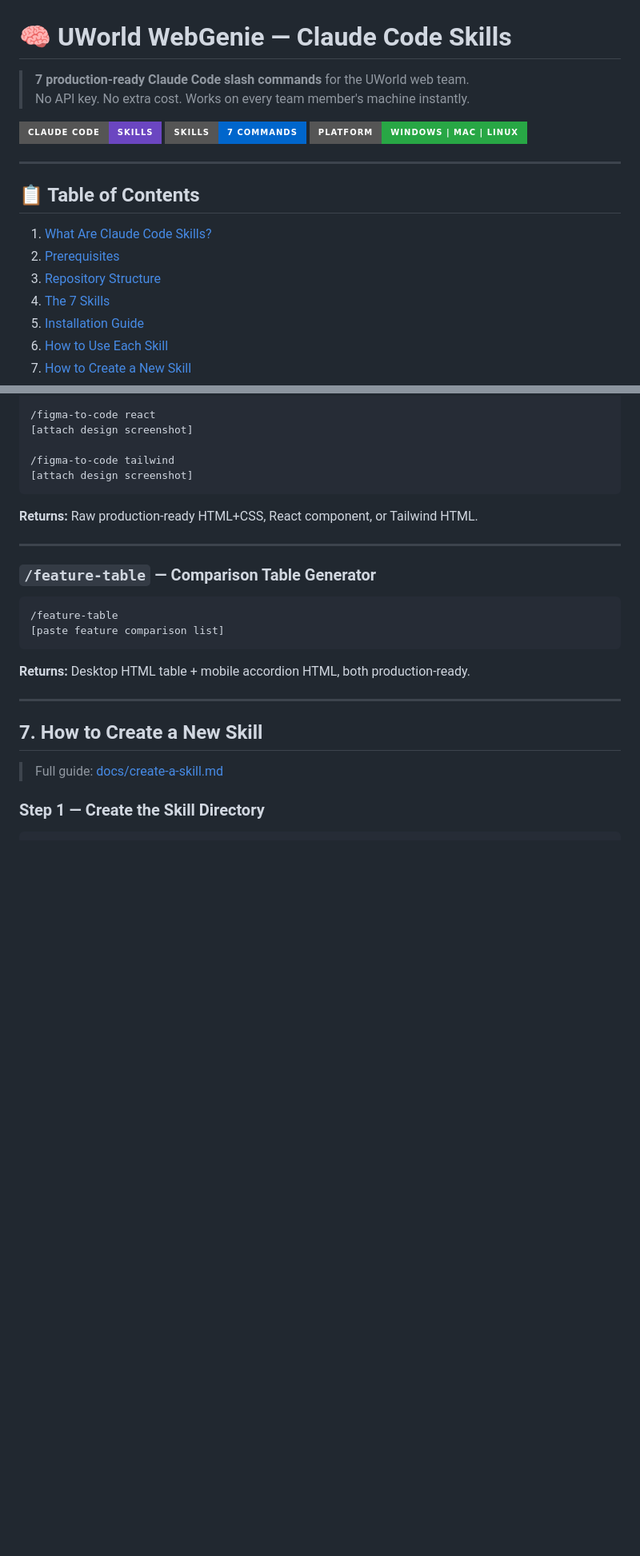
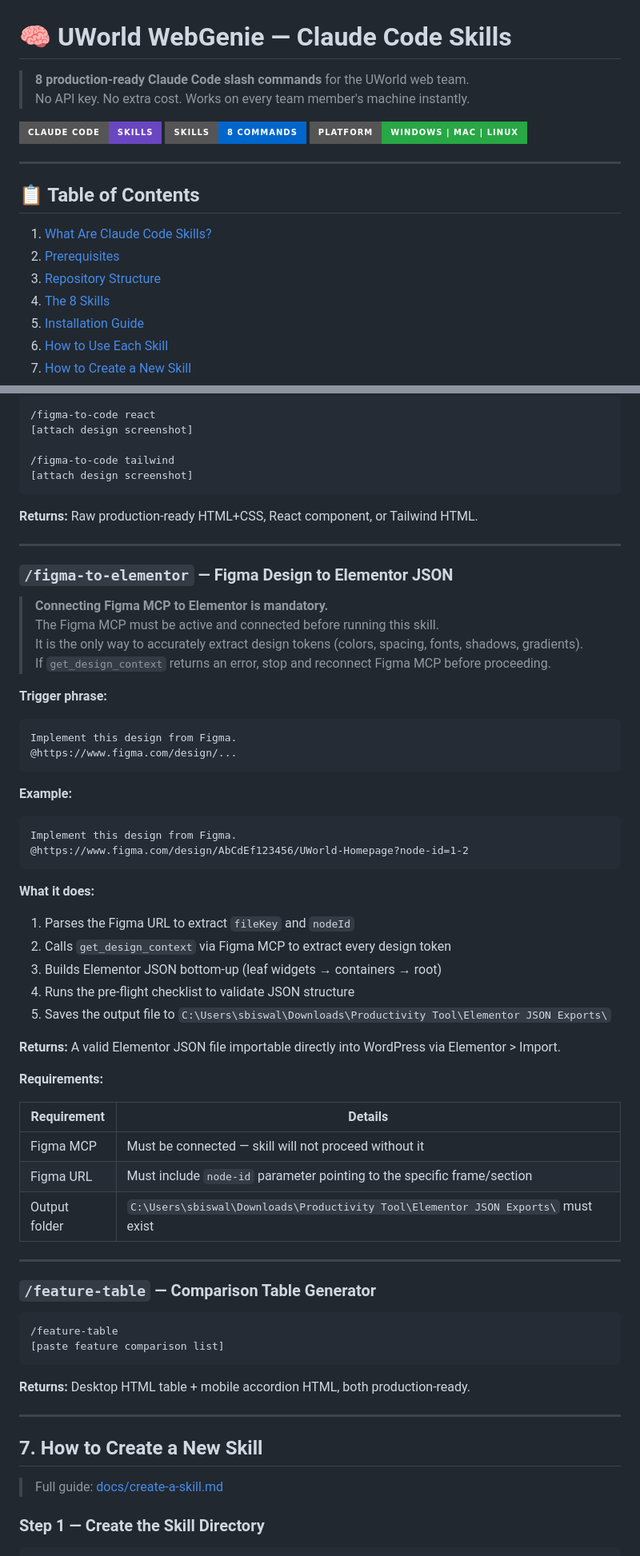
Before and after one commit to sbiswal-uworld/UGenie, a Markdown page: README.md, 2 parts joined by grey strips. Shown at 80% size. Drawn GitHub-style; badges without logos; blank space fills up the shorter version.

Commit message:
docs: add figma-to-elementor to README with mandatory Figma MCP note
Updates skill count to 8, adds skill to the table/repo structure/role guide, and adds a full usage section with the trigger phrase, MCP requirement warning, and requirements table.

Co-Authored-By: Claude Sonnet 4.6 <noreply@anthropic.com>

````diff
--- a/README.md
+++ b/README.md
@@ -1,10 +1,10 @@
 # 🧠 UWorld WebGenie — Claude Code Skills
 
-> **7 production-ready Claude Code slash commands** for the UWorld web team.
+> **8 production-ready Claude Code slash commands** for the UWorld web team.
 > No API key. No extra cost. Works on every team member's machine instantly.
 
 ![Claude Code](https://img.shields.io/badge/Claude%20Code-Skills-6B46C1?style=for-the-badge&logo=anthropic&logoColor=white)
-![Skills](https://img.shields.io/badge/Skills-7%20Commands-0066CC?style=for-the-badge)
+![Skills](https://img.shields.io/badge/Skills-8%20Commands-0066CC?style=for-the-badge)
 ![Platform](https://img.shields.io/badge/Platform-Windows%20%7C%20Mac%20%7C%20Linux-28A745?style=for-the-badge)
 
 ---
@@ -14,7 +14,7 @@
 1. [What Are Claude Code Skills?](#1-what-are-claude-code-skills)
 2. [Prerequisites](#2-prerequisites)
 3. [Repository Structure](#3-repository-structure)
-4. [The 7 Skills](#4-the-7-skills)
+4. [The 8 Skills](#4-the-8-skills)
 5. [Installation Guide](#5-installation-guide)
 6. [How to Use Each Skill](#6-how-to-use-each-skill)
 7. [How to Create a New Skill](#7-how-to-create-a-new-skill)
@@ -286,6 +290,47 @@ LIVE TABLE (Page):
 ```
 
 **Returns:** Raw production-ready HTML+CSS, React component, or Tailwind HTML.
+
+---
+
+### `/figma-to-elementor` — Figma Design to Elementor JSON
+
+> **Connecting Figma MCP to Elementor is mandatory.**
+> The Figma MCP must be active and connected before running this skill.
+> It is the only way to accurately extract design tokens (colors, spacing, fonts, shadows, gradients).
+> If `get_design_context` returns an error, stop and reconnect Figma MCP before proceeding.
+
+**Trigger phrase:**
+
+```
+Implement this design from Figma.
+@https://www.figma.com/design/...
+```
+
+**Example:**
+
+```
+Implement this design from Figma.
+@https://www.figma.com/design/AbCdEf123456/UWorld-Homepage?node-id=1-2
+```
+
+**What it does:**
+
+1. Parses the Figma URL to extract `fileKey` and `nodeId`
+2. Calls `get_design_context` via Figma MCP to extract every design token
+3. Builds Elementor JSON bottom-up (leaf widgets → containers → root)
+4. Runs the pre-flight checklist to validate JSON structure
+5. Saves the output file to `C:\Users\sbiswal\Downloads\Productivity Tool\Elementor JSON Exports\`
+
+**Returns:** A valid Elementor JSON file importable directly into WordPress via Elementor > Import.
+
+**Requirements:**
+
+| Requirement | Details |
+|---|---|
+| Figma MCP | Must be connected — skill will not proceed without it |
+| Figma URL | Must include `node-id` parameter pointing to the specific frame/section |
+| Output folder | `C:\Users\sbiswal\Downloads\Productivity Tool\Elementor JSON Exports\` must exist |
 
 ---
 
````
Also changed, not shown: other parts of README.md (+10 -6 lines).
